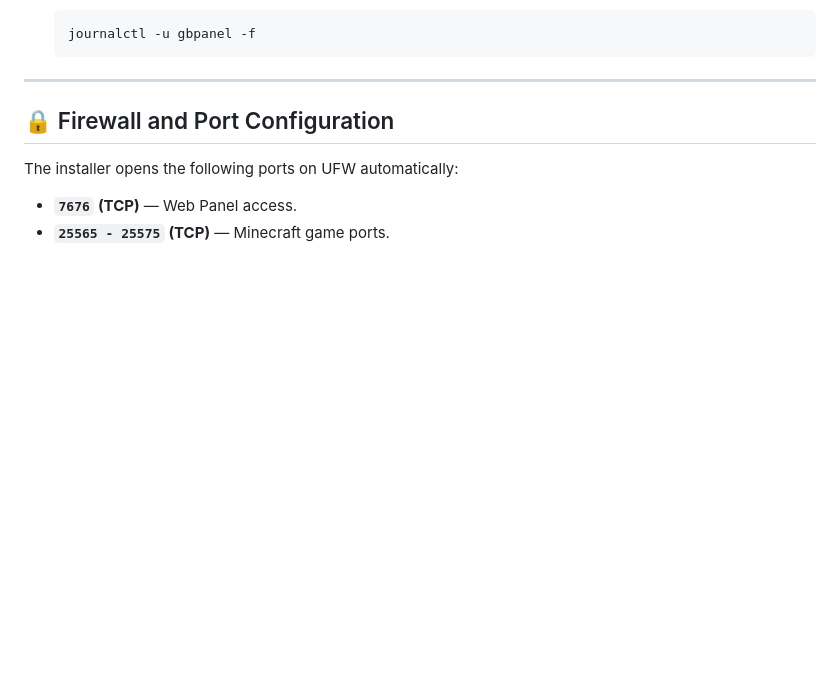
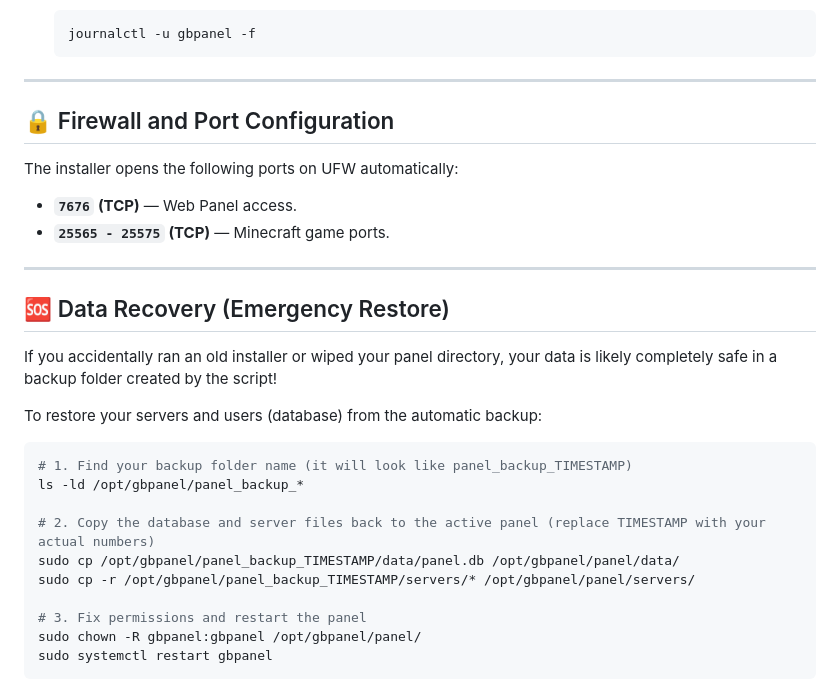
Before and after one commit to gamingburstpc-web/GamingBurstPanel, a Markdown page: README.md, the part around the change. Drawn GitHub-style; blank space fills up the shorter version.

Commit message:
docs: add emergency data recovery section to README

````diff
--- a/README.md
+++ b/README.md
@@ -112,3 +112,24 @@ The panel runs in the background as a systemd service (`gbpanel.service`) and wi
 The installer opens the following ports on UFW automatically:
 * **`7676` (TCP)** — Web Panel access.
 * **`25565 - 25575` (TCP)** — Minecraft game ports.
+
+---
+
+## 🆘 Data Recovery (Emergency Restore)
+
+If you accidentally ran an old installer or wiped your panel directory, your data is likely completely safe in a backup folder created by the script!
+
+To restore your servers and users (database) from the automatic backup:
+
+```bash
+# 1. Find your backup folder name (it will look like panel_backup_TIMESTAMP)
+ls -ld /opt/gbpanel/panel_backup_*
+
+# 2. Copy the database and server files back to the active panel (replace TIMESTAMP with your actual numbers)
+sudo cp /opt/gbpanel/panel_backup_TIMESTAMP/data/panel.db /opt/gbpanel/panel/data/
+sudo cp -r /opt/gbpanel/panel_backup_TIMESTAMP/servers/* /opt/gbpanel/panel/servers/
+
+# 3. Fix permissions and restart the panel
+sudo chown -R gbpanel:gbpanel /opt/gbpanel/panel/
+sudo systemctl restart gbpanel
+```
````
